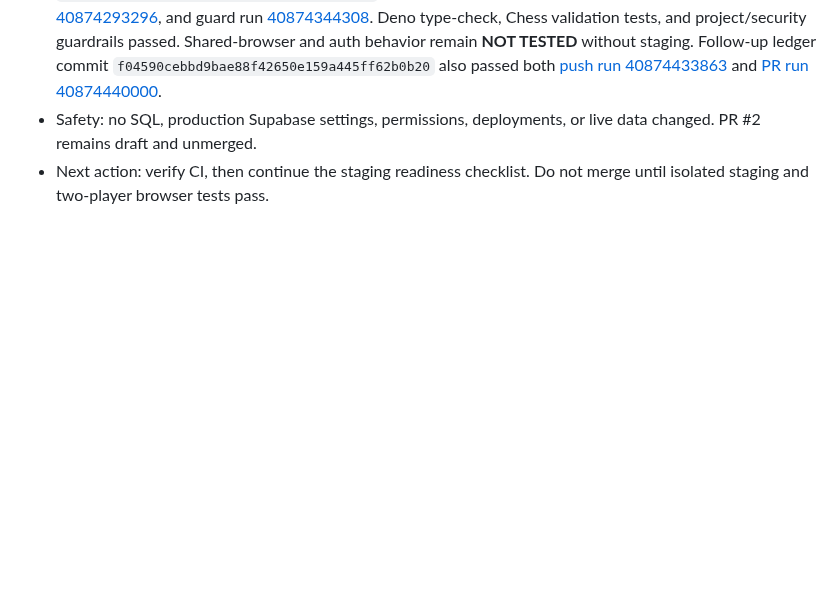
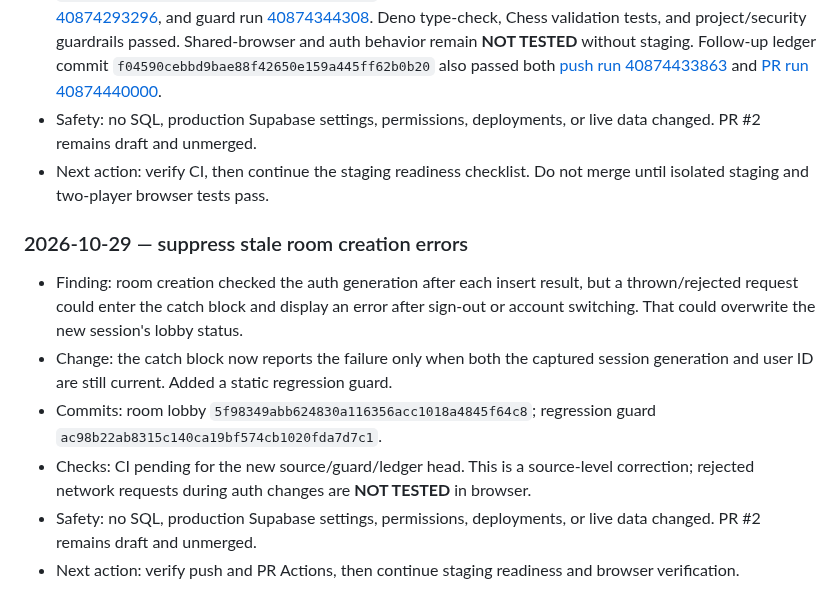
Before and after one commit to Opeaa1234/nexora-play, a Markdown page: docs/redevelopment-workflow.md, the part around the change. Drawn GitHub-style; blank space fills up the shorter version.

Commit message:
Record stale room creation error fix

```diff
--- a/docs/redevelopment-workflow.md
+++ b/docs/redevelopment-workflow.md
@@ -257,3 +257,12 @@ Append a dated entry below after each meaningful work cycle:
 - Checks: [push run 40874352273](https://github.com/Opeaa1234/nexora-play/actions/runs/40874352273) and [PR run 40874355891](https://github.com/Opeaa1234/nexora-play/actions/runs/40874355891) **PASSED** on the latest ledger head `9d40db4042c327929698c96c1705d9a06d016e7c`; the lobby source and guard also passed [40874284019](https://github.com/Opeaa1234/nexora-play/actions/runs/40874284019), [40874293296](https://github.com/Opeaa1234/nexora-play/actions/runs/40874293296), and guard run [40874344308](https://github.com/Opeaa1234/nexora-play/actions/runs/40874344308). Deno type-check, Chess validation tests, and project/security guardrails passed. Shared-browser and auth behavior remain **NOT TESTED** without staging. Follow-up ledger commit `f04590cebbd9bae88f42650e159a445ff62b0b20` also passed both [push run 40874433863](https://github.com/Opeaa1234/nexora-play/actions/runs/40874433863) and [PR run 40874440000](https://github.com/Opeaa1234/nexora-play/actions/runs/40874440000).
 - Safety: no SQL, production Supabase settings, permissions, deployments, or live data changed. PR #2 remains draft and unmerged.
 - Next action: verify CI, then continue the staging readiness checklist. Do not merge until isolated staging and two-player browser tests pass.
+
+
+### 2026-10-29 — suppress stale room creation errors
+- Finding: room creation checked the auth generation after each insert result, but a thrown/rejected request could enter the catch block and display an error after sign-out or account switching. That could overwrite the new session's lobby status.
+- Change: the catch block now reports the failure only when both the captured session generation and user ID are still current. Added a static regression guard.
+- Commits: room lobby `5f98349abb624830a116356acc1018a4845f64c8`; regression guard `ac98b22ab8315c140ca19bf574cb1020fda7d7c1`.
+- Checks: CI pending for the new source/guard/ledger head. This is a source-level correction; rejected network requests during auth changes are **NOT TESTED** in browser.
+- Safety: no SQL, production Supabase settings, permissions, deployments, or live data changed. PR #2 remains draft and unmerged.
+- Next action: verify push and PR Actions, then continue staging readiness and browser verification.
```
